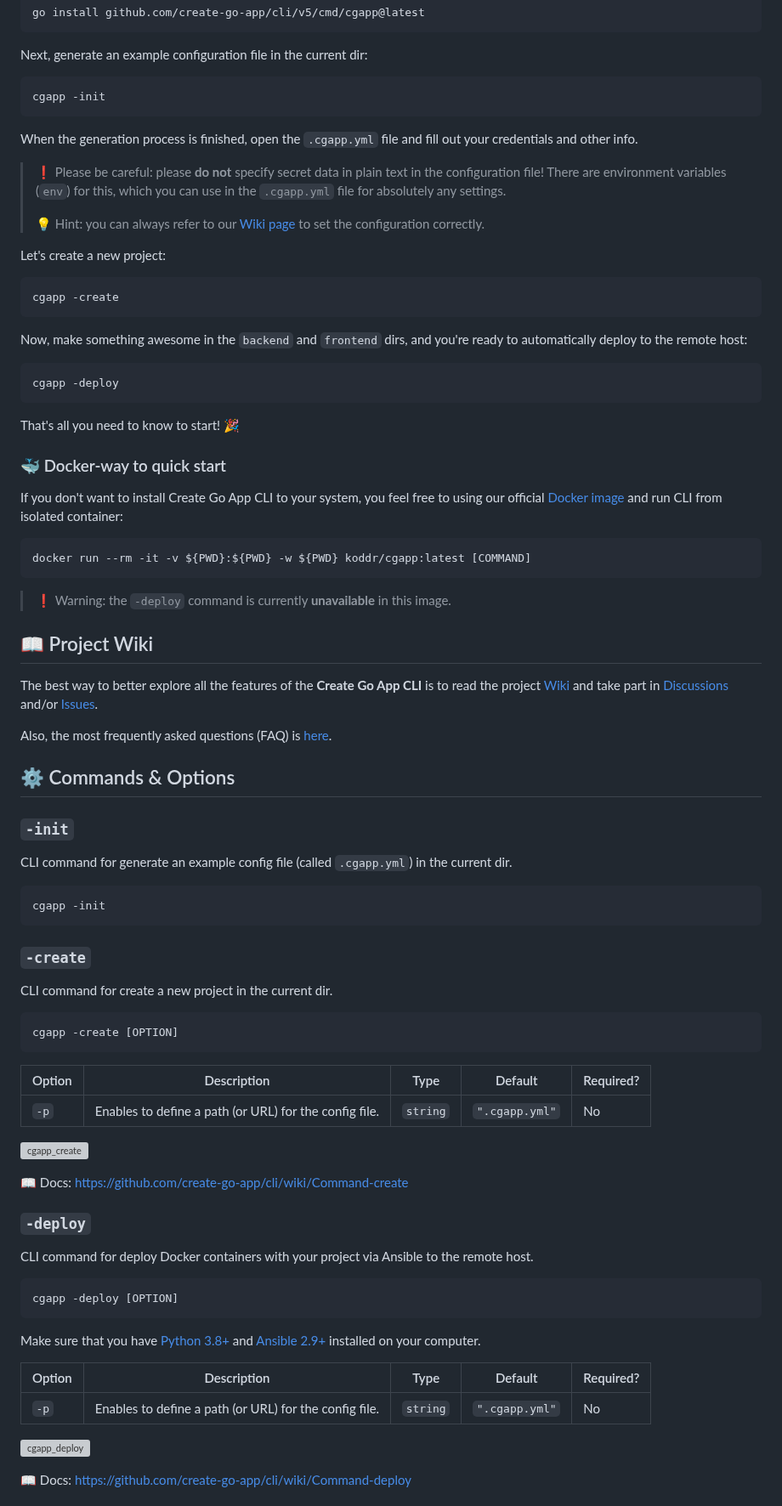
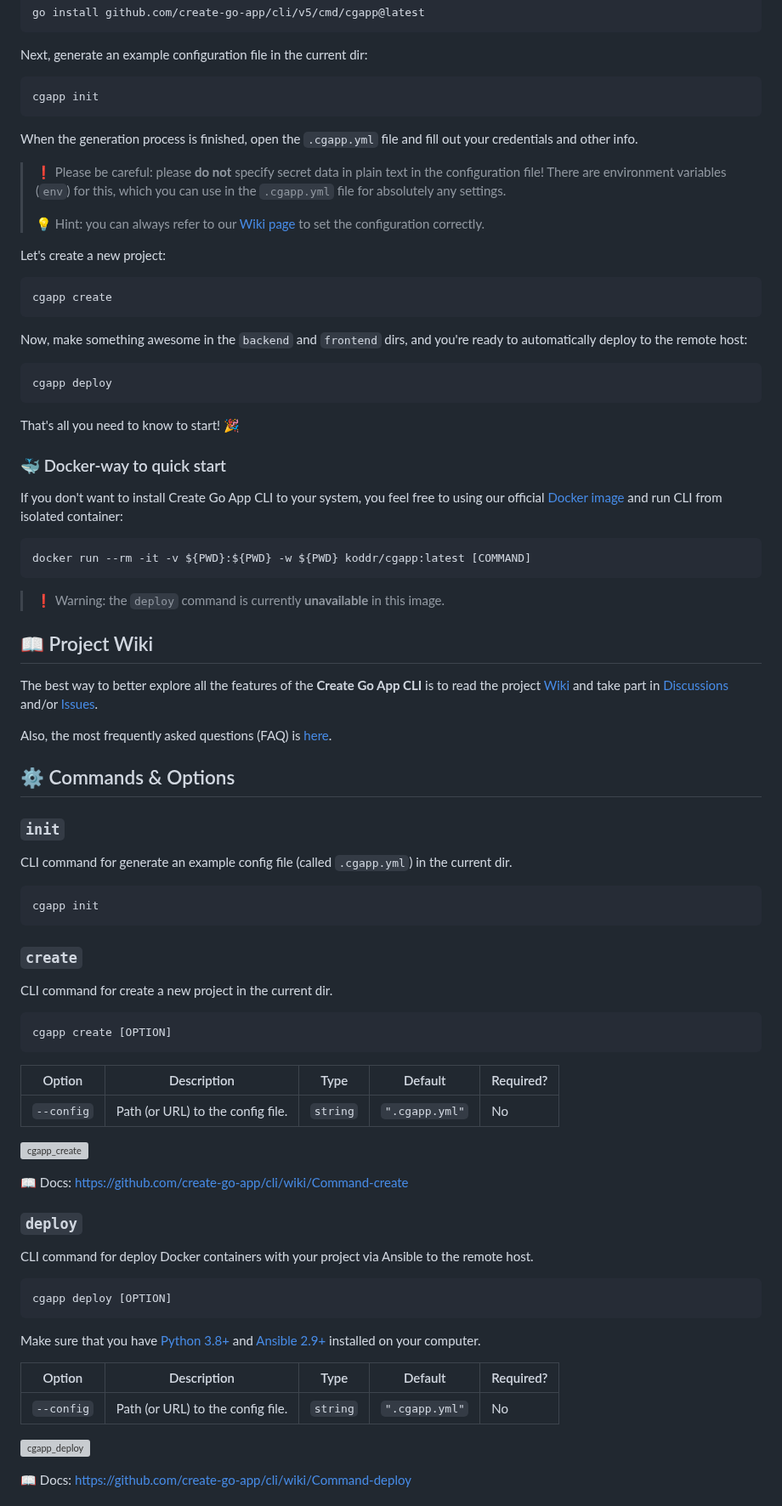
Before and after one commit to create-go-app/cli, a Markdown page: README.md, the part around the change. Shown at 85% size. GitHub-like rendering; grey boxes are pictures that could not be loaded.

````diff
--- a/README.md
+++ b/README.md
@@ -47,7 +47,7 @@ go install github.com/create-go-app/cli/v5/cmd/cgapp@latest
 Next, generate an example configuration file in the current dir:
 
 ```console
-cgapp -init
+cgapp init
 ```
 
 When the generation process is finished, open the `.cgapp.yml` file and fill
@@ -63,14 +63,14 @@ out your credentials and other info.
 Let's create a new project:
 
 ```console
-cgapp -create
+cgapp create
 ```
 
 Now, make something awesome in the `backend` and `frontend` dirs, and you're
 ready to automatically deploy to the remote host:
 
 ```console
-cgapp -deploy
+cgapp deploy
 ```
 
 That's all you need to know to start! 🎉
@@ -85,7 +85,7 @@ container:
 docker run --rm -it -v ${PWD}:${PWD} -w ${PWD} koddr/cgapp:latest [COMMAND]
 ```
 
-> ❗️ Warning: the `-deploy` command is currently **unavailable** in this
+> ❗️ Warning: the `deploy` command is currently **unavailable** in this
 > image.
 
 ## 📖 Project Wiki
@@ -98,46 +98,46 @@ Also, the most frequently asked questions (FAQ) is [here][repo_wiki_faq_url].
 
 ## ⚙️ Commands & Options
 
-### `-init`
+### `init`
 
 CLI command for generate an example config file (called `.cgapp.yml`) in the
 current dir.
 
 ```console
-cgapp -init
+cgapp init
 ```
 
-### `-create`
+### `create`
 
 CLI command for create a new project in the current dir.
 
 ```console
-cgapp -create [OPTION]
+cgapp create [OPTION]
 ```
 
-| Option | Description                                            | Type     | Default        | Required? |
-|--------|--------------------------------------------------------|----------|----------------|-----------|
-| `-p`   | Enables to define a path (or URL) for the config file. | `string` | `".cgapp.yml"` | No        |
+| Option     | Description                       | Type     | Default        | Required? |
+|------------|-----------------------------------|----------|----------------|-----------|
+| `--config` | Path (or URL) to the config file. | `string` | `".cgapp.yml"` | No        |
 
 ![cgapp_create][cgapp_create_gif]
 
 📖 Docs: https://github.com/create-go-app/cli/wiki/Command-create
 
-### `-deploy`
+### `deploy`
 
 CLI command for deploy Docker containers with your project via Ansible to
 the remote host.
 
 ```console
-cgapp -deploy [OPTION]
+cgapp deploy [OPTION]
 ```
 
 Make sure that you have [Python 3.8+][python_url] and
 [Ansible 2.9+][ansible_url] installed on your computer.
 
-| Option | Description                                            | Type     | Default        | Required? |
-|--------|--------------------------------------------------------|----------|----------------|-----------|
-| `-p`   | Enables to define a path (or URL) for the config file. | `string` | `".cgapp.yml"` | No        |
+| Option     | Description                       | Type     | Default        | Required? |
+|------------|-----------------------------------|----------|----------------|-----------|
+| `--config` | Path (or URL) to the config file. | `string` | `".cgapp.yml"` | No        |
 
 ![cgapp_deploy][cgapp_deploy_gif]
 
````
